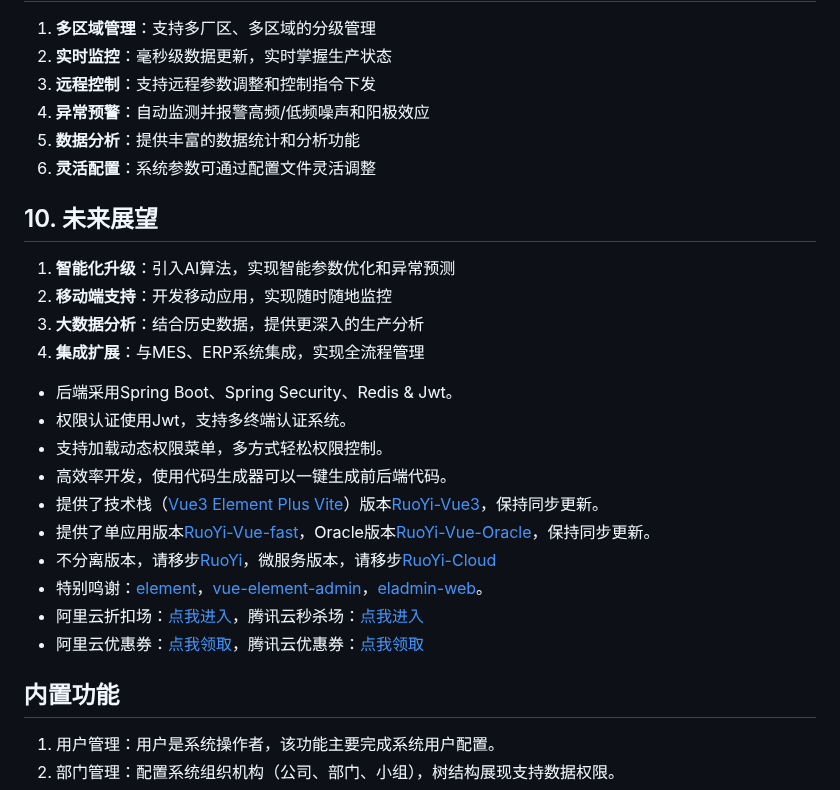
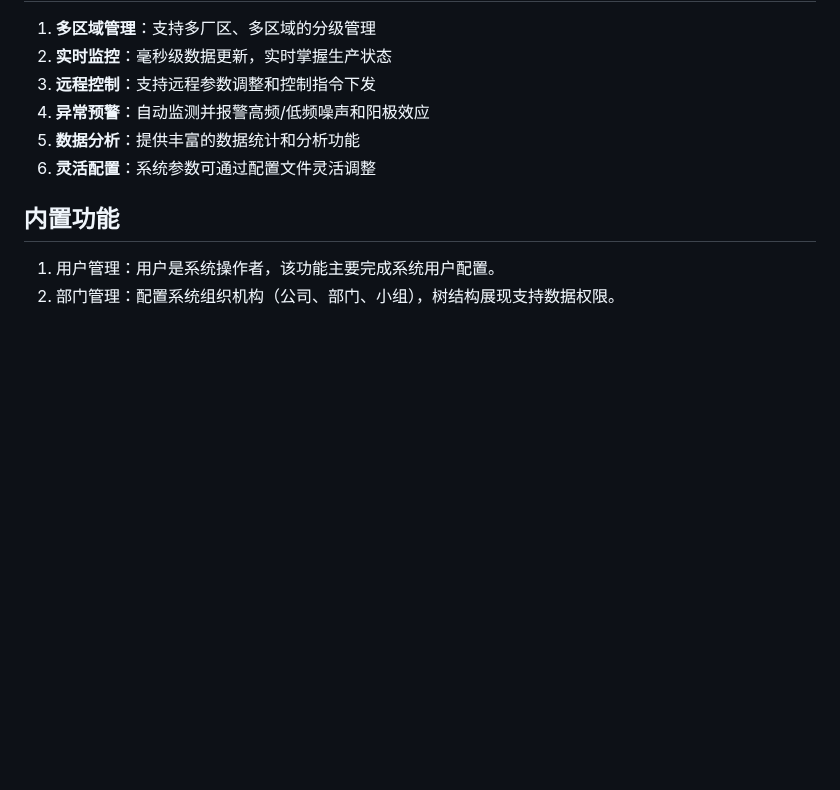
Before and after one commit to shao-ye/industrial-control, a Markdown page: README.md, the part around one of its changes. Rendered like a GitHub page; blank space fills up the shorter version.

```diff
--- a/README.md
+++ b/README.md
@@ -388,23 +388,6 @@ graph TB
 5. **数据分析**：提供丰富的数据统计和分析功能
 6. **灵活配置**：系统参数可通过配置文件灵活调整
 
-## 10. 未来展望
-
-1. **智能化升级**：引入AI算法，实现智能参数优化和异常预测
-2. **移动端支持**：开发移动应用，实现随时随地监控
-3. **大数据分析**：结合历史数据，提供更深入的生产分析
-4. **集成扩展**：与MES、ERP系统集成，实现全流程管理
-* 后端采用Spring Boot、Spring Security、Redis & Jwt。
-* 权限认证使用Jwt，支持多终端认证系统。
-* 支持加载动态权限菜单，多方式轻松权限控制。
-* 高效率开发，使用代码生成器可以一键生成前后端代码。
-* 提供了技术栈（[Vue3](https://v3.cn.vuejs.org) [Element Plus](https://element-plus.org/zh-CN) [Vite](https://cn.vitejs.dev)）版本[RuoYi-Vue3](https://github.com/yangzongzhuan/RuoYi-Vue3)，保持同步更新。
-* 提供了单应用版本[RuoYi-Vue-fast](https://github.com/yangzongzhuan/RuoYi-Vue-fast)，Oracle版本[RuoYi-Vue-Oracle](https://github.com/yangzongzhuan/RuoYi-Vue-Oracle)，保持同步更新。
-* 不分离版本，请移步[RuoYi](https://gitee.com/y_project/RuoYi)，微服务版本，请移步[RuoYi-Cloud](https://gitee.com/y_project/RuoYi-Cloud)
-* 特别鸣谢：[element](https://github.com/ElemeFE/element)，[vue-element-admin](https://github.com/PanJiaChen/vue-element-admin)，[eladmin-web](https://github.com/elunez/eladmin-web)。
-* 阿里云折扣场：[点我进入](http://aly.ruoyi.vip)，腾讯云秒杀场：[点我进入](http://txy.ruoyi.vip)&nbsp;&nbsp;
-* 阿里云优惠券：[点我领取](https://www.aliyun.com/minisite/goods?userCode=brki8iof&share_source=copy_link)，腾讯云优惠券：[点我领取](https://cloud.tencent.com/redirect.php?redirect=1025&cps_key=198c8df2ed259157187173bc7f4f32fd&from=console)&nbsp;&nbsp;
-
 ## 内置功能
 
 1.  用户管理：用户是系统操作者，该功能主要完成系统用户配置。
```
Also changed, not shown: other parts of README.md (+0 -50 lines).
